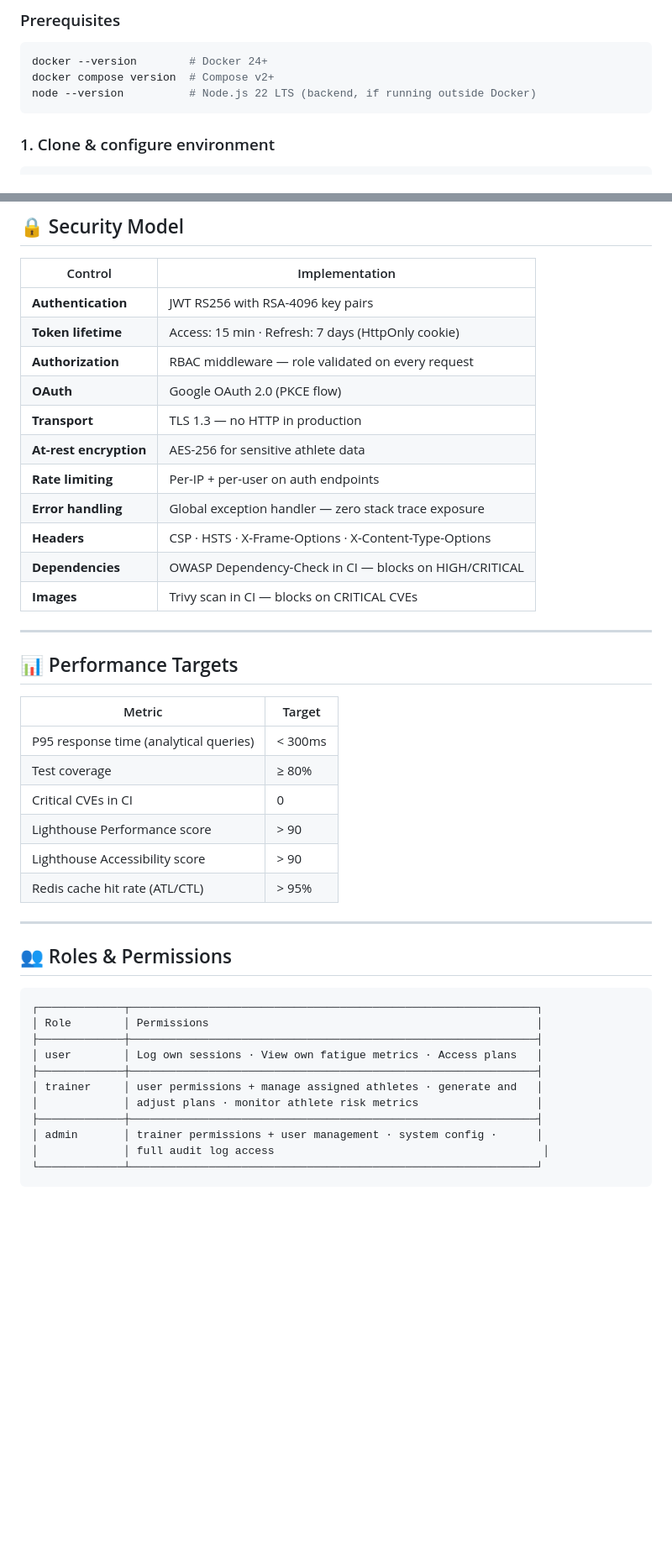
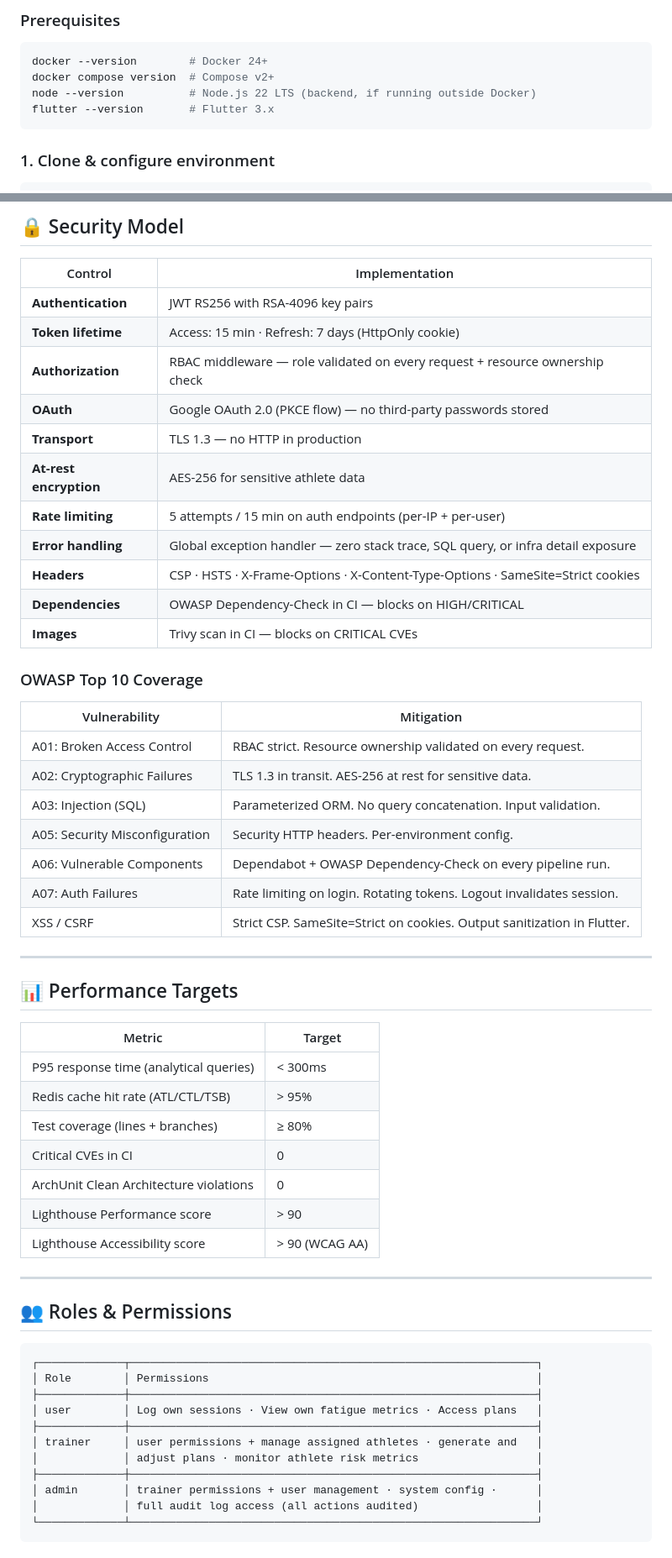
Before and after one commit to YeisenK/StrengthLabs, a Markdown page: lib/README.md, 2 parts joined by grey strips. Shown at 84% size. GitHub-like rendering; blank space fills up the shorter version.

````diff
--- a/lib/README.md
+++ b/lib/README.md
@@ -239,6 +287,7 @@ strength-labs/
 docker --version        # Docker 24+
 docker compose version  # Compose v2+
 node --version          # Node.js 22 LTS (backend, if running outside Docker)
+flutter --version       # Flutter 3.x
 ```
 
 ### 1. Clone & configure environment
@@ -371,15 +444,27 @@ curl -X POST http://localhost:8080/api/v1/sessions \
 |---------|---------------|
 | **Authentication** | JWT RS256 with RSA-4096 key pairs |
 | **Token lifetime** | Access: 15 min · Refresh: 7 days (HttpOnly cookie) |
-| **Authorization** | RBAC middleware — role validated on every request |
-| **OAuth** | Google OAuth 2.0 (PKCE flow) |
+| **Authorization** | RBAC middleware — role validated on every request + resource ownership check |
+| **OAuth** | Google OAuth 2.0 (PKCE flow) — no third-party passwords stored |
 | **Transport** | TLS 1.3 — no HTTP in production |
 | **At-rest encryption** | AES-256 for sensitive athlete data |
-| **Rate limiting** | Per-IP + per-user on auth endpoints |
-| **Error handling** | Global exception handler — zero stack trace exposure |
-| **Headers** | CSP · HSTS · X-Frame-Options · X-Content-Type-Options |
+| **Rate limiting** | 5 attempts / 15 min on auth endpoints (per-IP + per-user) |
+| **Error handling** | Global exception handler — zero stack trace, SQL query, or infra detail exposure |
+| **Headers** | CSP · HSTS · X-Frame-Options · X-Content-Type-Options · SameSite=Strict cookies |
 | **Dependencies** | OWASP Dependency-Check in CI — blocks on HIGH/CRITICAL |
 | **Images** | Trivy scan in CI — blocks on CRITICAL CVEs |
+
+### OWASP Top 10 Coverage
+
+| Vulnerability | Mitigation |
+|---------------|------------|
+| A01: Broken Access Control | RBAC strict. Resource ownership validated on every request. |
+| A02: Cryptographic Failures | TLS 1.3 in transit. AES-256 at rest for sensitive data. |
+| A03: Injection (SQL) | Parameterized ORM. No query concatenation. Input validation. |
+| A05: Security Misconfiguration | Security HTTP headers. Per-environment config. |
+| A06: Vulnerable Components | Dependabot + OWASP Dependency-Check on every pipeline run. |
+| A07: Auth Failures | Rate limiting on login. Rotating tokens. Logout invalidates session. |
+| XSS / CSRF | Strict CSP. SameSite=Strict on cookies. Output sanitization in Flutter. |
 
 ---
 
@@ -388,11 +473,12 @@ curl -X POST http://localhost:8080/api/v1/sessions \
 | Metric | Target |
 |--------|--------|
 | P95 response time (analytical queries) | < 300ms |
-| Test coverage | ≥ 80% |
+| Redis cache hit rate (ATL/CTL/TSB) | > 95% |
+| Test coverage (lines + branches) | ≥ 80% |
 | Critical CVEs in CI | 0 |
+| ArchUnit Clean Architecture violations | 0 |
 | Lighthouse Performance score | > 90 |
-| Lighthouse Accessibility score | > 90 |
-| Redis cache hit rate (ATL/CTL) | > 95% |
+| Lighthouse Accessibility score | > 90 (WCAG AA) |
 
 ---
 
@@ -408,6 +494,6 @@ curl -X POST http://localhost:8080/api/v1/sessions \
 │             │ adjust plans · monitor athlete risk metrics                  │
 ├─────────────┼──────────────────────────────────────────────────────────────┤
 │ admin       │ trainer permissions + user management · system config ·      │
-│             │ full audit log access                                         │
+│             │ full audit log access (all actions audited)                  │
 └─────────────┴──────────────────────────────────────────────────────────────┘
 ```
````
Also changed, not shown: other parts of lib/README.md (+160 -57 lines).
